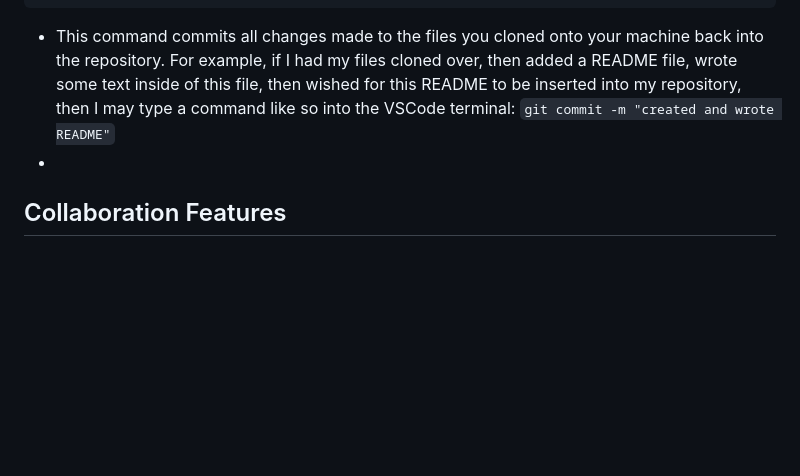
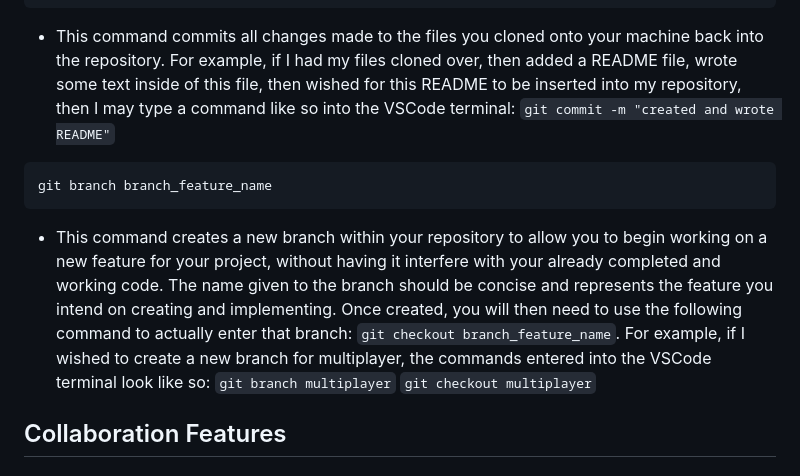
Before and after one commit to CodyGrandt/pipeline_project, a Markdown page: VersionControl.md, the part around the change. Rendered like a GitHub page; blank space fills up the shorter version.

````diff
--- a/VersionControl.md
+++ b/VersionControl.md
@@ -28,7 +28,12 @@ git clone https://github.com/CodyGrandt/pipeline_project
 git commit -m "insert desired commit message here"
 ```
 * This command commits all changes made to the files you cloned onto your machine back into the repository.  For example, if I had my files cloned over, then added a README file, wrote some text inside of this file, then wished for this README to be inserted into my repository, then I may type a command like so into the VSCode terminal: `git commit -m "created and wrote README"`
-*
+```
+git branch branch_feature_name
+```
+* This command creates a new branch within your repository to allow you to begin working on a new feature for your project, without having it interfere with your already completed and working code.  The name given to the branch should be concise and represents the feature you intend on creating and implementing.  Once created, you will then need to use the following command to actually enter that branch: `git checkout branch_feature_name`.  For example, if I wished to create a new branch for multiplayer, the commands entered into the VSCode terminal look like so:
+`git branch multiplayer`
+`git checkout multiplayer`
 
 ## Collaboration Features
 
````
